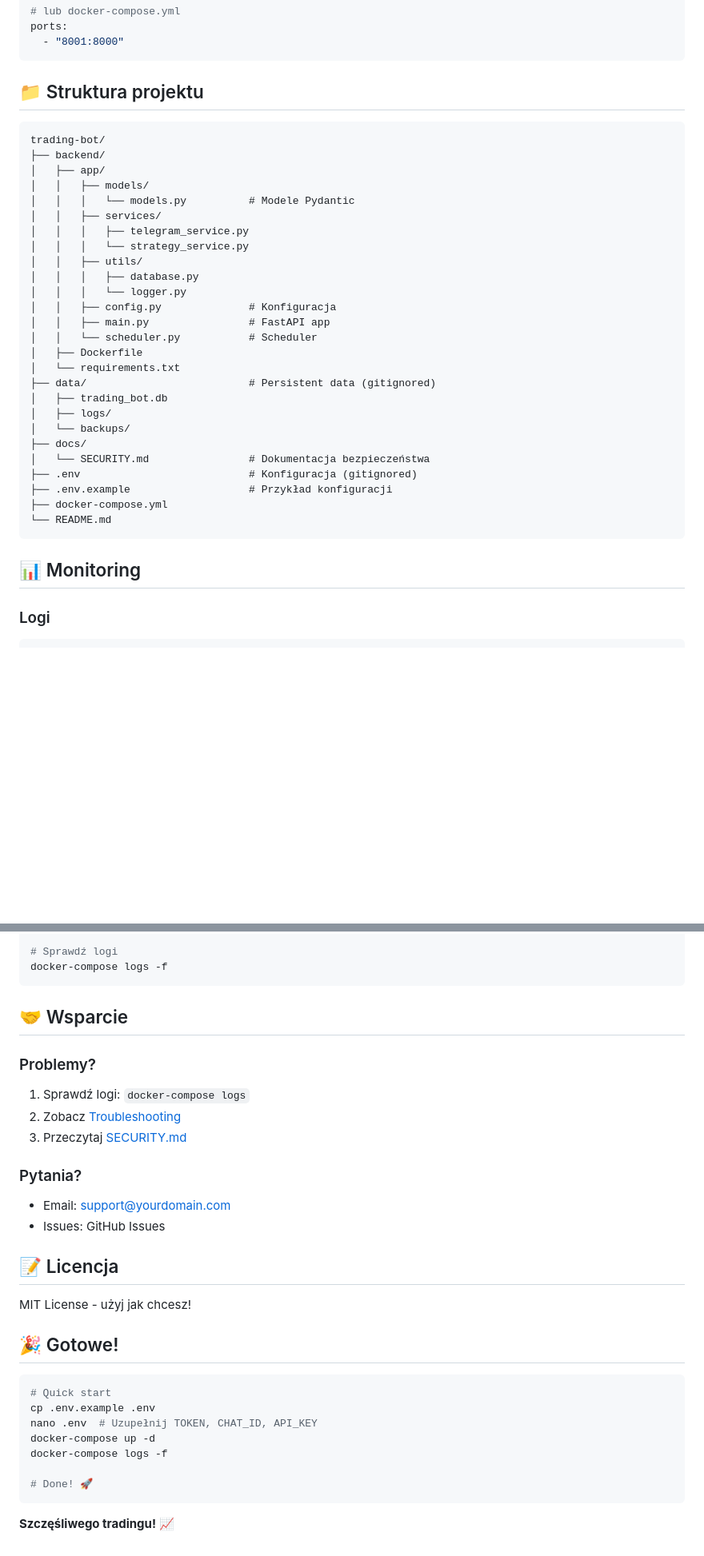
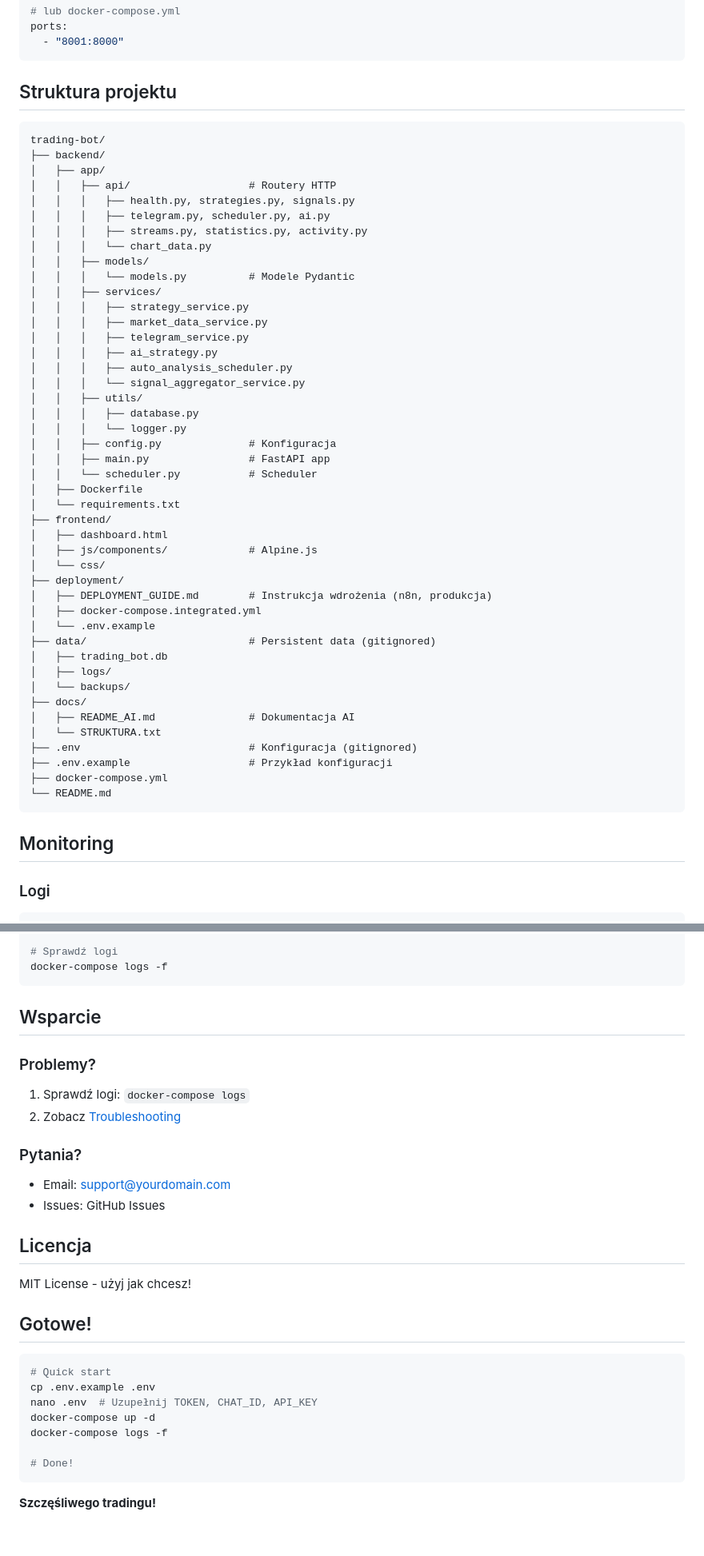
Before and after one commit to smario-7/Ghost-Trader, a Markdown page: README.md, 2 parts joined by grey strips. Shown at 80% size. GitHub-like rendering; blank space fills up the shorter version.

````diff
--- a/README.md
+++ b/README.md
@@ -476,17 +490,26 @@ ports:
   - "8001:8000"
 ```
 
-## 📁 Struktura projektu
+## Struktura projektu
 
 ```
 trading-bot/
 ├── backend/
 │   ├── app/
+│   │   ├── api/                   # Routery HTTP
+│   │   │   ├── health.py, strategies.py, signals.py
+│   │   │   ├── telegram.py, scheduler.py, ai.py
+│   │   │   ├── streams.py, statistics.py, activity.py
+│   │   │   └── chart_data.py
 │   │   ├── models/
 │   │   │   └── models.py          # Modele Pydantic
 │   │   ├── services/
+│   │   │   ├── strategy_service.py
+│   │   │   ├── market_data_service.py
 │   │   │   ├── telegram_service.py
-│   │   │   └── strategy_service.py
+│   │   │   ├── ai_strategy.py
+│   │   │   ├── auto_analysis_scheduler.py
+│   │   │   └── signal_aggregator_service.py
 │   │   ├── utils/
 │   │   │   ├── database.py
 │   │   │   └── logger.py
@@ -495,19 +518,28 @@ trading-bot/
 │   │   └── scheduler.py           # Scheduler
 │   ├── Dockerfile
 │   └── requirements.txt
+├── frontend/
+│   ├── dashboard.html
+│   ├── js/components/             # Alpine.js
+│   └── css/
+├── deployment/
+│   ├── DEPLOYMENT_GUIDE.md        # Instrukcja wdrożenia (n8n, produkcja)
+│   ├── docker-compose.integrated.yml
+│   └── .env.example
 ├── data/                          # Persistent data (gitignored)
 │   ├── trading_bot.db
 │   ├── logs/
 │   └── backups/
 ├── docs/
-│   └── SECURITY.md                # Dokumentacja bezpieczeństwa
+│   ├── README_AI.md               # Dokumentacja AI
+│   └── STRUKTURA.txt
 ├── .env                           # Konfiguracja (gitignored)
 ├── .env.example                   # Przykład konfiguracji
 ├── docker-compose.yml
 └── README.md
 ```
 
-## 📊 Monitoring
+## Monitoring
 
 ### Logi
 
@@ -566,24 +598,23 @@ docker-compose up -d
 docker-compose logs -f
 ```
 
-## 🤝 Wsparcie
+## Wsparcie
 
 ### Problemy?
 
 1. Sprawdź logi: `docker-compose logs`
 2. Zobacz [Troubleshooting](#troubleshooting)
-3. Przeczytaj [SECURITY.md](docs/SECURITY.md)
 
 ### Pytania?
 
 - Email: [support@yourdomain.com](mailto:support@yourdomain.com)
 - Issues: GitHub Issues
 
-## 📝 Licencja
+## Licencja
 
 MIT License - użyj jak chcesz!
 
-## 🎉 Gotowe!
+## Gotowe!
 
 ```bash
 # Quick start
@@ -592,7 +623,7 @@ nano .env  # Uzupełnij TOKEN, CHAT_ID, API_KEY
 docker-compose up -d
 docker-compose logs -f
 
-# Done! 🚀
+# Done!
 ```
 
-**Szczęśliwego tradingu! 📈**
+**Szczęśliwego tradingu!**
````
Also changed, not shown: other parts of README.md (+75 -61 lines).
